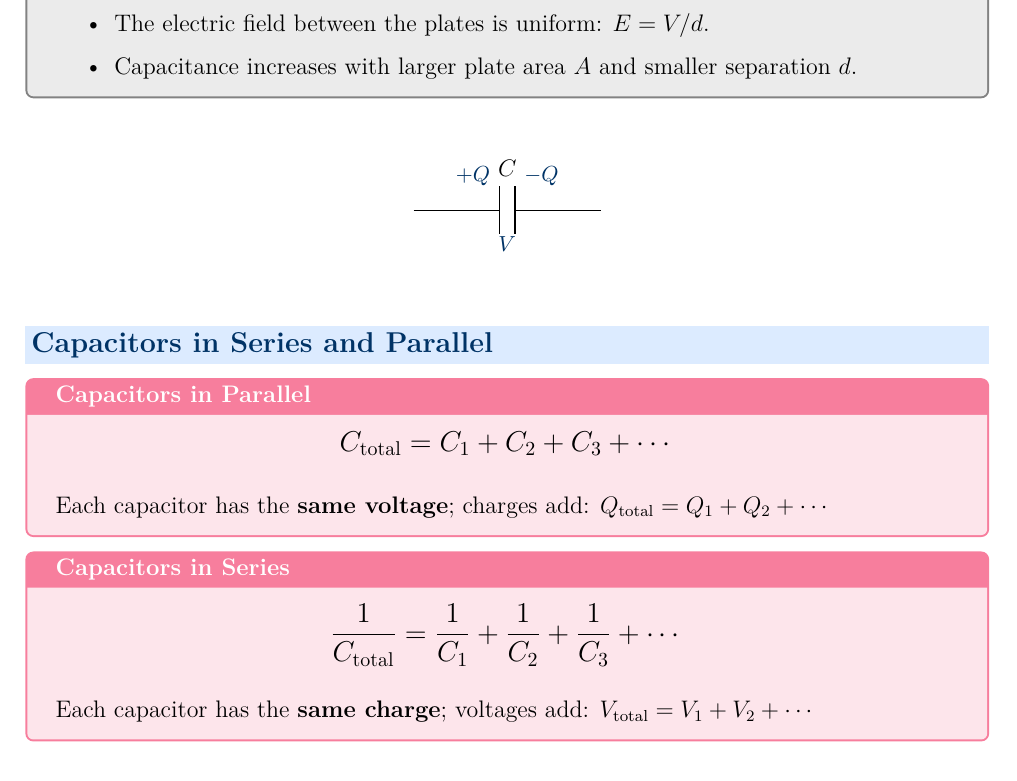
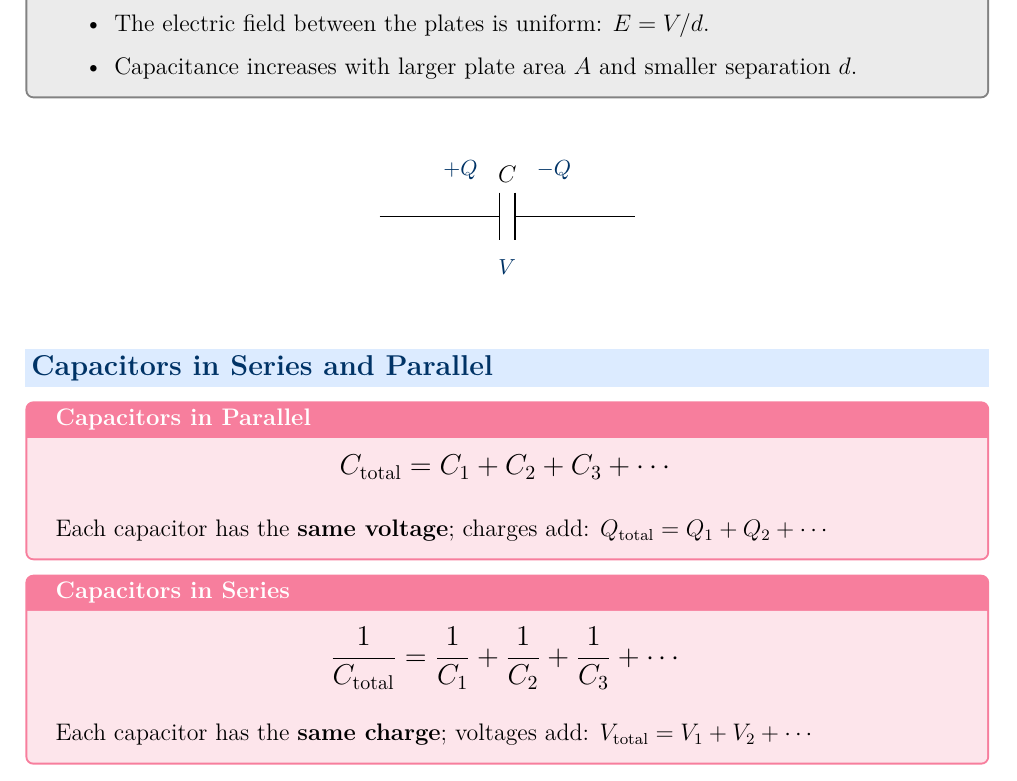
Before and after one commit to sirioq/CIE-A-level-Revision-Guide, a LaTeX document (topic_19/topic_19_standalone.tex, which reads topic_19/topic_19.tex): part of page 2 of 12, cut so that both start at the same text. Compiled offline with pdfLaTeX.

Commit message:
Update topic_19.tex

```diff
--- a/topic_19/topic_19.tex
+++ b/topic_19/topic_19.tex
@@ -33,11 +33,11 @@ Two conducting plates of area $A$ separated by distance $d$:
 
 \vspace{0.5em}
 \begin{center}
-\begin{circuitikz}[scale=1.1]
+\begin{circuitikz}[scale=1.5]
   \draw (0,0) to[C, l=$C$] (3,0);
   \node[darkblue, font=\small] at (0.95, 0.55) {$+Q$};
   \node[darkblue, font=\small] at (2.05, 0.55) {$-Q$};
-  \node[darkblue, font=\small] at (1.5, -0.55) {$V$};
+  \node[darkblue, font=\small] at (1.5, -0.6) {$V$};
 \end{circuitikz}
 \end{center}
 
```
